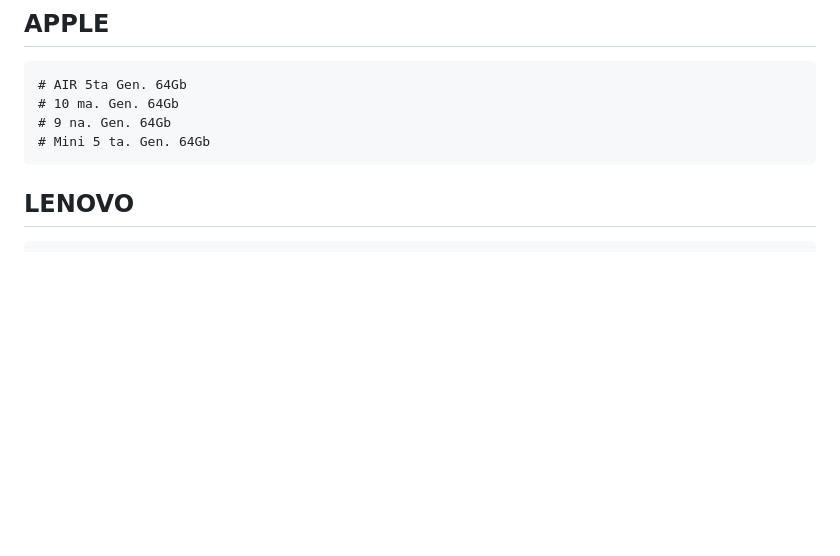
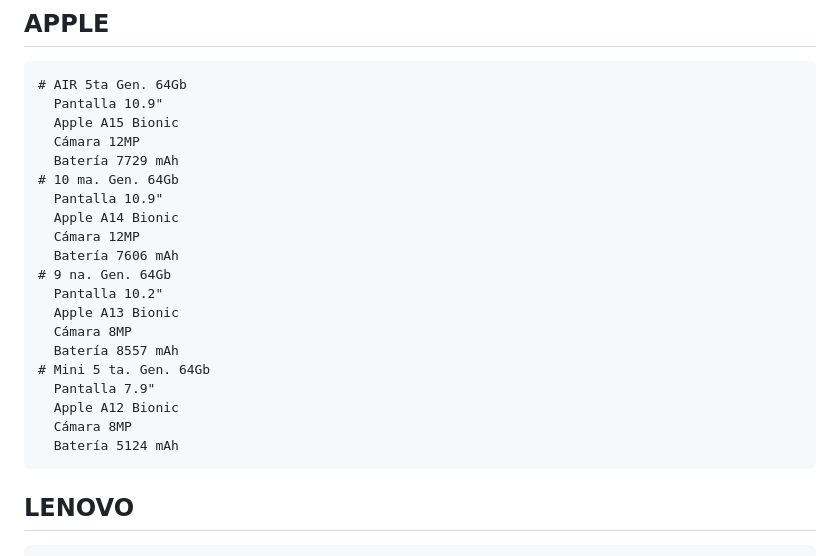
Before and after one commit to ManuelGordillo/Web_Smart_Tech, a Markdown page: descripciones/contenido.md, the part around the change printed below. GitHub-like rendering; blank space fills up the shorter version.

Commit message:
tablet apple, honor, xiaomi y advance

```diff
--- a/descripciones/contenido.md
+++ b/descripciones/contenido.md
@@ -506,9 +506,25 @@ Convertirnos en una tienda de referencia a nivel local en la venta de dispositiv
 ## APPLE
 
     # AIR 5ta Gen. 64Gb
+      Pantalla 10.9"
+      Apple A15 Bionic
+      Cámara 12MP
+      Batería 7729 mAh
     # 10 ma. Gen. 64Gb
+      Pantalla 10.9"
+      Apple A14 Bionic
+      Cámara 12MP
+      Batería 7606 mAh
     # 9 na. Gen. 64Gb
+      Pantalla 10.2"
+      Apple A13 Bionic
+      Cámara 8MP
+      Batería 8557 mAh
     # Mini 5 ta. Gen. 64Gb
+      Pantalla 7.9"
+      Apple A12 Bionic
+      Cámara 8MP
+      Batería 5124 mAh
 
 ## LENOVO
 
```
Also changed, not shown: other parts of descripciones/contenido.md (+160 -35 lines).
